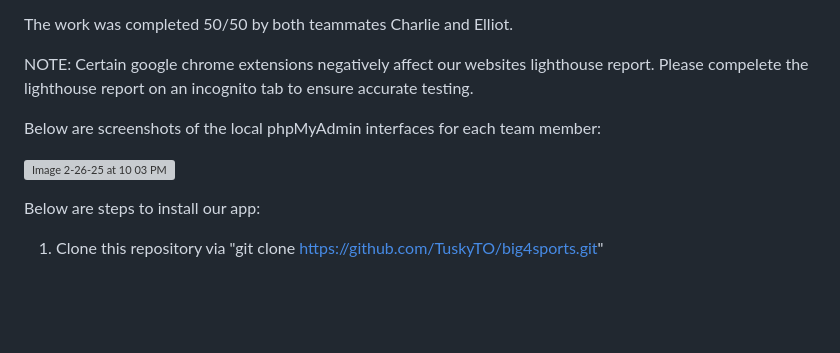
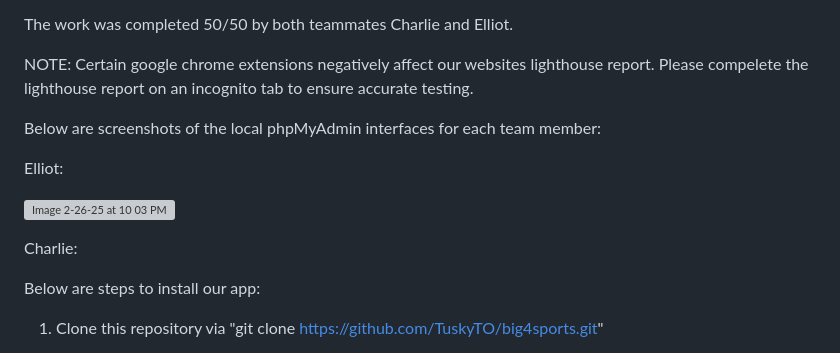
Before and after one commit to TuskyTO/big4sports, a Markdown page: README.md, the part around the change. GitHub-like rendering; blank space fills up the shorter version; grey boxes are pictures that could not be loaded.

```diff
--- a/README.md
+++ b/README.md
@@ -15,7 +15,14 @@ NOTE: Certain google chrome extensions negatively affect our websites lighthouse
 
 Below are screenshots of the local phpMyAdmin interfaces for each team member:
 
+Elliot:
+
 ![Image 2-26-25 at 10 03 PM](https://github.com/user-attachments/assets/d6550815-cc63-4b72-84f5-056e4c34483f)
+
+
+Charlie:
+
+
 
 Below are steps to install our app:
 
```
